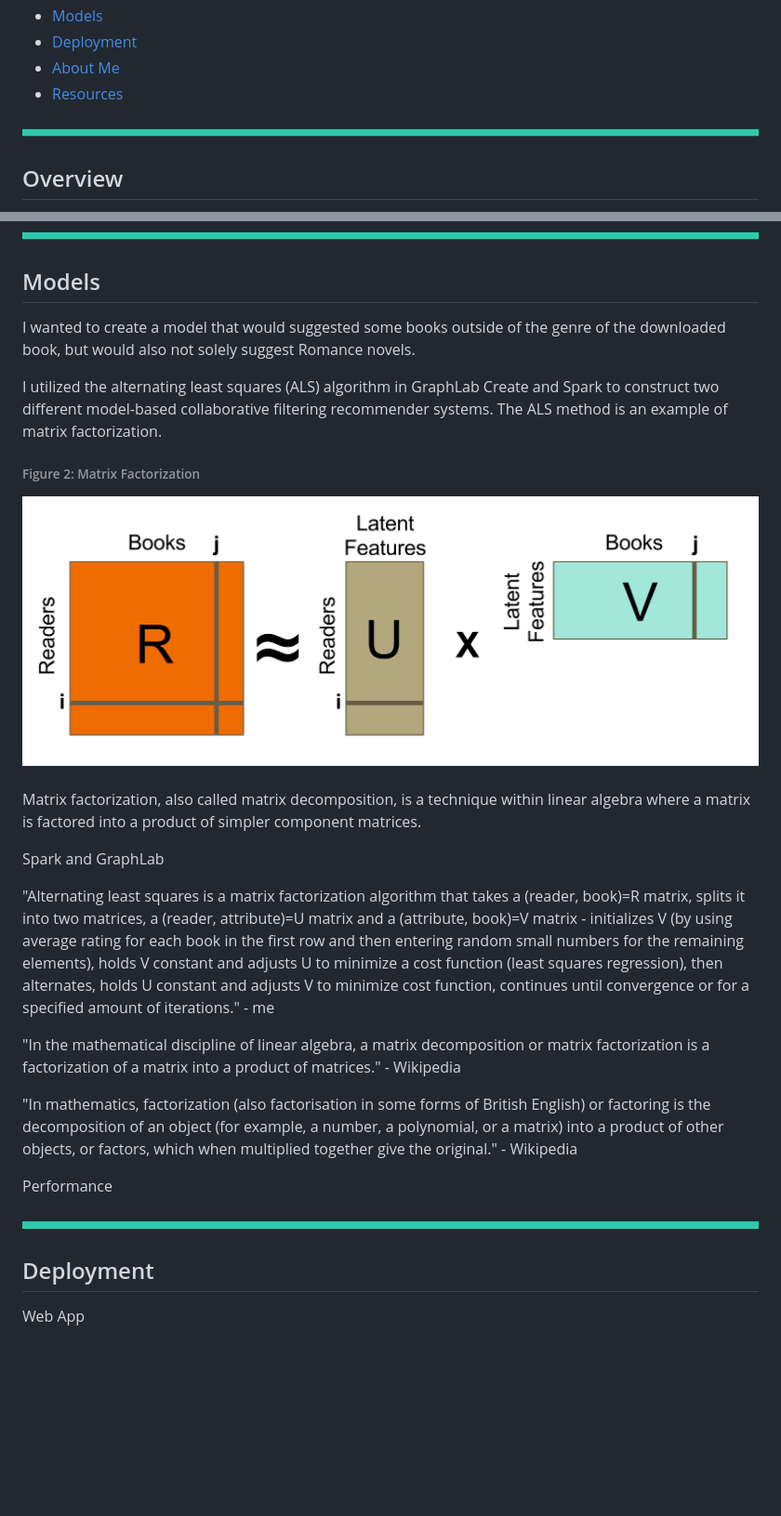
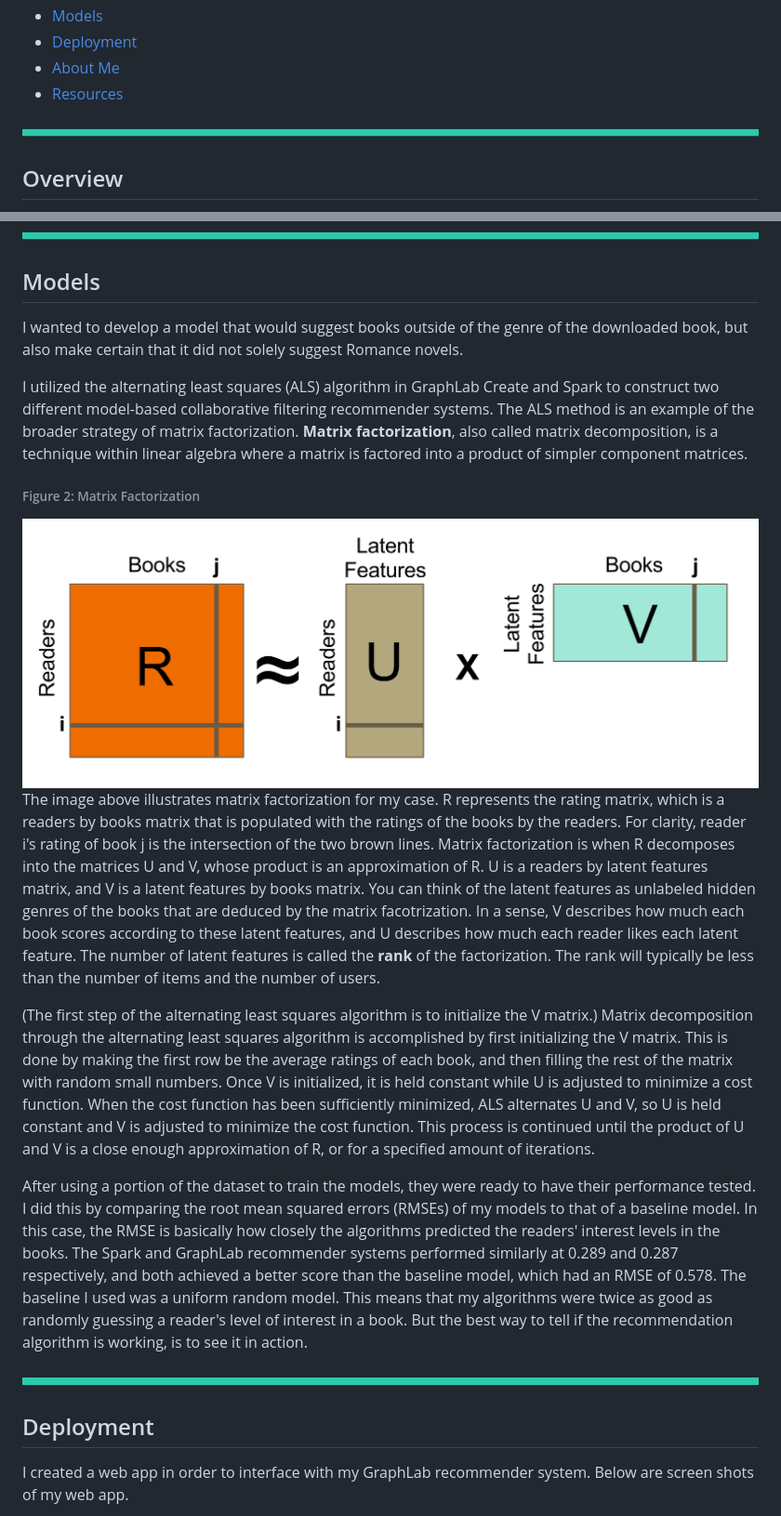
Before and after one commit to declausen/capstone_project, a Markdown page: README.md, 2 parts joined by grey strips. Shown: that part at 93% size. Rendered like a GitHub page; blank space fills up the shorter version.

Commit message:
Completed Project README

```diff
--- a/README.md
+++ b/README.md
@@ -22,12 +21,6 @@ Data Scientist | Mathematician
 
 <img src="images/break_line.png">
 
-<!-- ## Purpose
-
-I became a data scienctist because I wanted to use my talents to help companies succeed.  This is why I decided to work with a company for my capstone project at [Galvanize](http://www.galvanize.com).
-
-<img src="images/break_line.png">
- -->
 ## Overview
 I became a data scienctist because I wanted to use my talents to help companies succeed.  This is why I decided to work with a company for my capstone project at [Galvanize](http://www.galvanize.com).
 
@@ -83,33 +76,26 @@ This log also kept track of whether or not the recommendations were downloaded b
 <img src="images/break_line.png">
 
 ## Models
-I wanted to create a model that would suggested some books outside of the genre of the downloaded book, but would also not solely suggest Romance novels.
+I wanted to develop a model that would suggest books outside of the genre of the downloaded book, but also make certain that it did not solely suggest Romance novels.
 
-I utilized the alternating least squares (ALS) algorithm in GraphLab Create and Spark to construct two different model-based collaborative filtering recommender systems.  The ALS method is an example of matrix factorization.
-
+I utilized the alternating least squares (ALS) algorithm in GraphLab Create and Spark to construct two different model-based collaborative filtering recommender systems.  The ALS method is an example of the broader strategy of matrix factorization.  **Matrix factorization**, also called matrix decomposition, is a technique within linear algebra where a matrix is factored into a product of simpler component matrices.
 
 ###### Figure 2: Matrix Factorization
 <div style="text-align:center">
-<img src="images/matrix_factorization.png">
+<img src="images/matrix_factorization1.png">
 </div>
 <!-- Matrix R <sub><sup>combining the two tags</sup></sub>
 <sub>combining the two tags</sub> -->
-<br>
+<!-- <br> -->
 
-Matrix factorization, also called matrix decomposition, is a technique within linear algebra where a matrix is factored into a product of simpler component matrices.
+The image above illustrates matrix factorization for my case.  R represents the rating matrix, which is a readers by books matrix that is populated with the ratings of the books by the readers.  For clarity, reader i's rating of book j is the intersection of the two brown lines. Matrix factorization is when R decomposes into the matrices U and V, whose product is an approximation of R.  U is a readers by latent features matrix, and V is a latent features by books matrix.  You can think of the latent features as unlabeled hidden genres of the books that are deduced by the matrix facotrization.  In a sense, V describes how much each book scores according to these latent features, and U describes how much each reader likes each latent feature.  The number of latent features is called the **rank** of the factorization.  The rank will typically be less than the number of items and the number of users.
 
-Spark and GraphLab
+(The first step of the alternating least squares algorithm is to initialize the V matrix.)  Matrix decomposition through the alternating least squares algorithm is accomplished by first initializing the V matrix.  This is done by making the first row be the average ratings of each book, and then filling the rest of the matrix with random small numbers.  Once V is initialized, it is held constant while U is adjusted to minimize a cost function.  When the cost function has been sufficiently minimized, ALS alternates U and V, so U is held constant and V is adjusted to minimize the cost function.  This process is continued until the product of U and V is a close enough approximation of R, or for a specified amount of iterations.
 
-"Alternating least squares is a matrix factorization algorithm that takes a (reader, book)=R matrix, splits it into two matrices, a (reader, attribute)=U matrix and a (attribute, book)=V matrix - initializes V (by using average rating for each book in the first row and then entering random small numbers for the remaining elements),  holds V constant and adjusts U to minimize a cost function (least squares regression), then alternates, holds U constant and adjusts V to minimize cost function, continues until convergence or for a specified amount of iterations." - me
-
-"In the mathematical discipline of linear algebra, a matrix decomposition or matrix factorization is a factorization of a matrix into a product of matrices." - Wikipedia
-
-"In mathematics, factorization (also factorisation in some forms of British English) or factoring is the decomposition of an object (for example, a number, a polynomial, or a matrix) into a product of other objects, or factors, which when multiplied together give the original." - Wikipedia
-
-Performance
+After using a portion of the dataset to train the models, they were ready to have their performance tested.  I did this by comparing the root mean squared errors (RMSEs) of my models to that of a baseline model.  In this case, the RMSE is basically how closely the algorithms predicted the readers' interest levels in the books. The Spark and GraphLab recommender systems performed similarly at 0.289 and 0.287 respectively, and both achieved a better score than the baseline model, which had an RMSE of 0.578.  The baseline I used was a uniform random model.  This means that my algorithms were twice as good as randomly guessing a reader's level of interest in a book.  But the best way to tell if the recommendation algorithm is working, is to see it in action.
 
 <img src="images/break_line.png">
 
 ## Deployment
-Web App
+I created a web app in order to interface with my GraphLab recommender system.  Below are screen shots of my web app.
 
```
Also changed, not shown: other parts of README.md (+18 -12 lines), images/matrix_factorization1.png (renamed from images/matrix_factorization.png).
